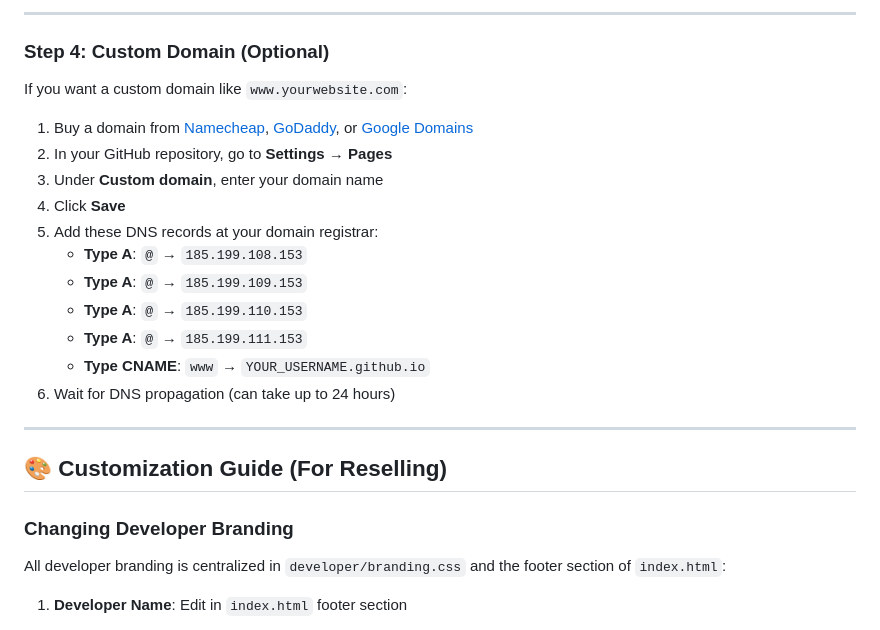
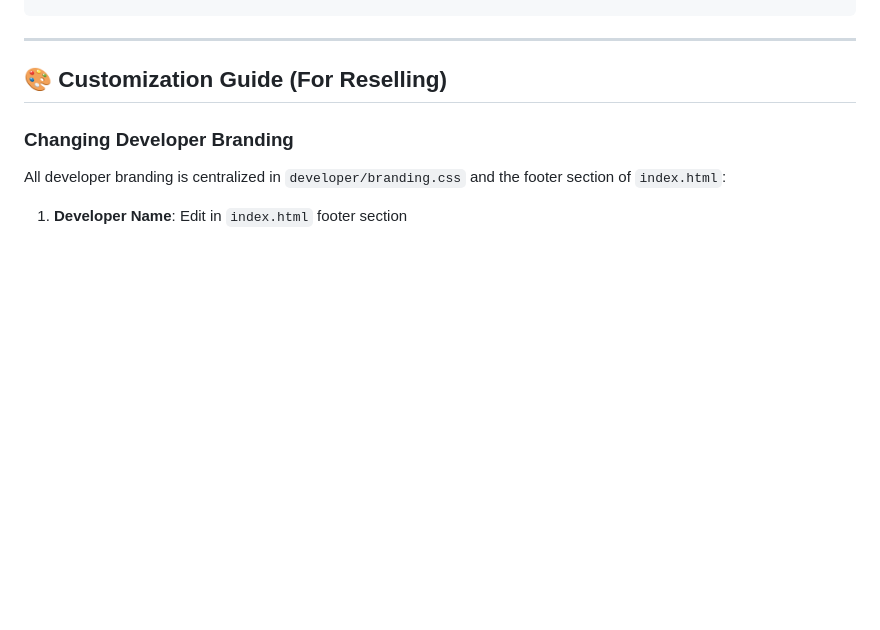
Before and after one commit to GovindRamKumawat/HTML-CSS-and-JavaScript, a Markdown page: README.md, the part around one of its changes. GitHub-like rendering; blank space fills up the shorter version.

```diff
--- a/README.md
+++ b/README.md
@@ -111,20 +39,3 @@ git push -u origin main
----
-
-### Step 4: Custom Domain (Optional)
-
-If you want a custom domain like `www.yourwebsite.com`:
-
-1. Buy a domain from [Namecheap](https://namecheap.com), [GoDaddy](https://godaddy.com), or [Google Domains](https://domains.google)
-2. In your GitHub repository, go to **Settings** → **Pages**
-3. Under **Custom domain**, enter your domain name
-4. Click **Save**
-5. Add these DNS records at your domain registrar:
-   - **Type A**: `@` → `185.199.108.153`
-   - **Type A**: `@` → `185.199.109.153`
-   - **Type A**: `@` → `185.199.110.153`
-   - **Type A**: `@` → `185.199.111.153`
-   - **Type CNAME**: `www` → `YOUR_USERNAME.github.io`
-6. Wait for DNS propagation (can take up to 24 hours)
 
 ---
 
```
Also changed, not shown: other parts of README.md (+1 -73 lines).
